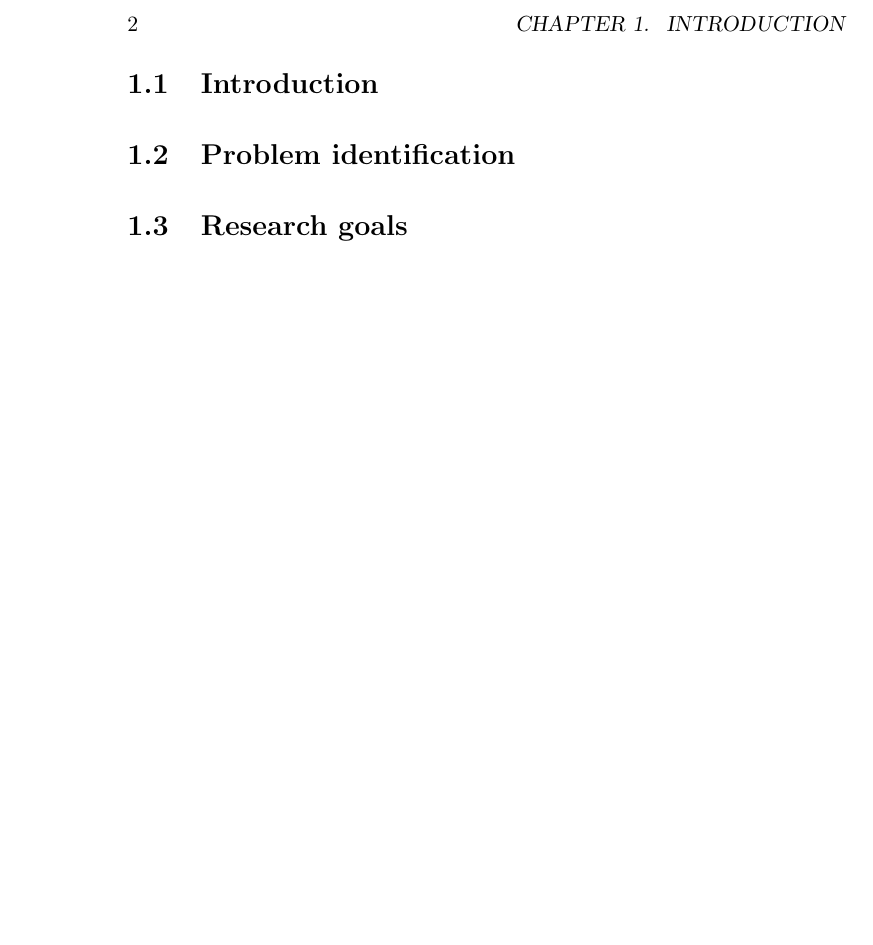
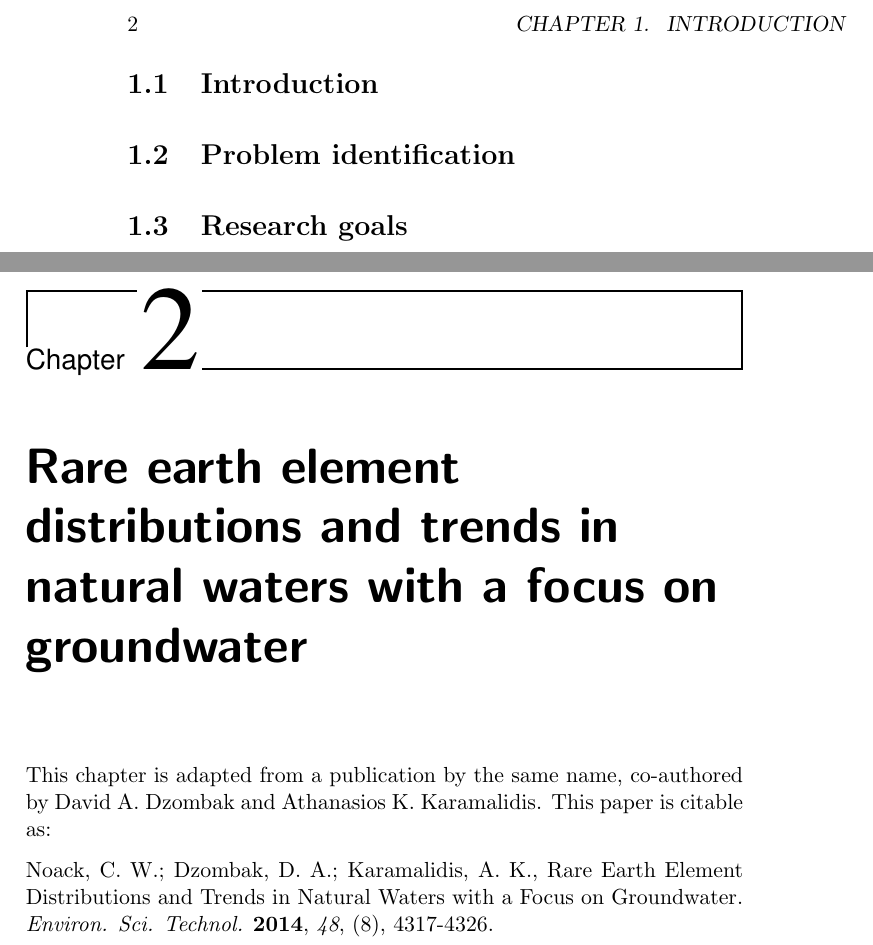
Before and after one commit to cwnoack/CMU_dissertation, a LaTeX thesis (dissert_main.tex, which reads Ch3_REE-in-water.tex, Ch4_LLE.tex): part of page 6 of 6 before the commit and two parts of pages 6 and 7 of 10 after it, the two joined at a grey line, cut so that both start at the same text, the shorter picture padded with empty space. The pictures show the PDF file dissert_main.pdf that the author committed with the source.

Commit message:
additional chapters
Added title pages for chapters of published papers.

```diff
--- /dev/null
+++ b/Ch3_REE-in-water.tex
@@ -0,0 +1,9 @@
+\chapter{Rare earth element distributions and trends in natural waters with a focus on groundwater}
+\chaptermark{REE in natural waters}
+
+This chapter is adapted from a publication by the same name, co-authored by David A. Dzombak and Athanasios K. Karamalidis.
+This paper is citable as:
+
+Noack, C. W.; Dzombak, D. A.; Karamalidis, A. K., Rare Earth Element Distributions and Trends in Natural Waters with a Focus on Groundwater. \textit{Environ. Sci. Technol.} \textbf{2014}, \textit{48}, (8), 4317-4326.
+
+\clearpage
--- /dev/null
+++ b/Ch4_LLE.tex
@@ -0,0 +1,9 @@
+\chapter{Rare earth element distributions and trends in natural waters with a focus on groundwater}
+\chaptermark{REE in natural waters}
+
+This chapter is adapted from a publication by the same name, co-authored by David A. Dzombak and Athanasios K. Karamalidis.
+This paper is citable as:
+
+Noack, C. W.; Dzombak, D. A.; Karamalidis, A. K., Determination of Rare Earth Elements in Hypersaline Solutions Using Low-Volume, Liquid-Liquid Extraction. \textit{Environ. Sci. Technol.} \textbf{2015}, \textit{Article ASAP}, DOI: 10.1021/acs.est.5b00151
+
+\clearpage
```
Also changed, not shown: Ch1_Introduction.tex (+1 -0 lines), dissert_main.tex (+4 -0 lines), dissert_main.pdf, Ch3_REE-in-water.tex (8 more changed lines), Ch4_LLE.tex (8 more changed lines).
